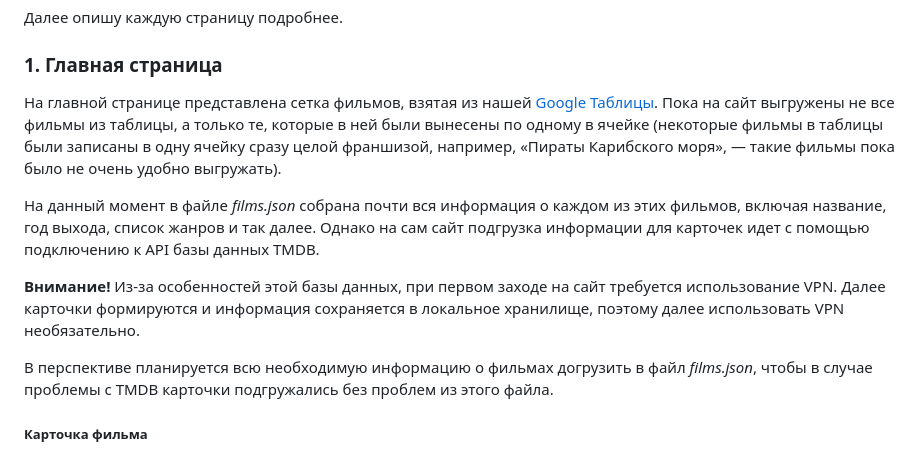
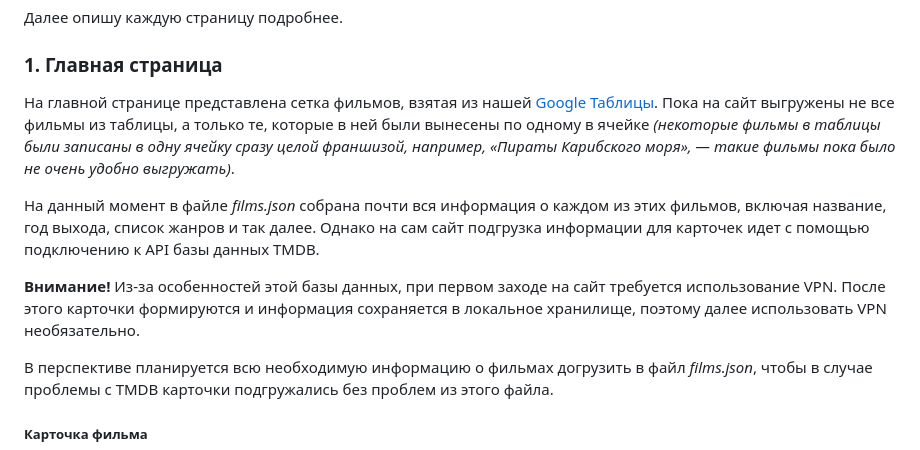
Before and after one commit to samik-zhiza/smotrelki-apupenki, a Markdown page: README.md, the part around the change. Rendered like a GitHub page.

```diff
--- a/README.md
+++ b/README.md
@@ -17,11 +17,11 @@
 
 Далее опишу каждую страницу подробнее.
 ### 1. Главная страница
-На главной странице представлена сетка фильмов, взятая из нашей [Google Таблицы](https://docs.google.com/spreadsheets/d/1II8oVhzQg8K5d7uRVcaXowr1XGmIz-hGRj9lESmyExI/edit?gid=0#gid=0). Пока на сайт выгружены не все фильмы из таблицы, а только те, которые в ней были вынесены по одному в ячейке (некоторые фильмы в таблицы были записаны в одну ячейку сразу целой франшизой, например, «Пираты Карибского моря», — такие фильмы пока было не очень удобно выгружать).
+На главной странице представлена сетка фильмов, взятая из нашей [Google Таблицы](https://docs.google.com/spreadsheets/d/1II8oVhzQg8K5d7uRVcaXowr1XGmIz-hGRj9lESmyExI/edit?gid=0#gid=0). Пока на сайт выгружены не все фильмы из таблицы, а только те, которые в ней были вынесены по одному в ячейке *(некоторые фильмы в таблицы были записаны в одну ячейку сразу целой франшизой, например, «Пираты Карибского моря», — такие фильмы пока было не очень удобно выгружать)*.
 
 На данный момент в файле *films.json* собрана почти вся информация о каждом из этих фильмов, включая название, год выхода, список жанров и так далее. Однако на сам сайт подгрузка информации для карточек идет с помощью подключению к API базы данных TMDB.
 
-**Внимание!** Из-за особенностей этой базы данных, при первом заходе на сайт требуется использование VPN. Далее карточки формируются и информация сохраняется в локальное хранилище, поэтому далее использовать VPN необязательно.
+**Внимание!** Из-за особенностей этой базы данных, при первом заходе на сайт требуется использование VPN. После этого карточки формируются и информация сохраняется в локальное хранилище, поэтому далее использовать VPN необязательно.
 
 В перспективе планируется всю необходимую информацию о фильмах догрузить в файл *films.json*, чтобы в случае проблемы с TMDB карточки подгружались без проблем из этого файла.
 
```
